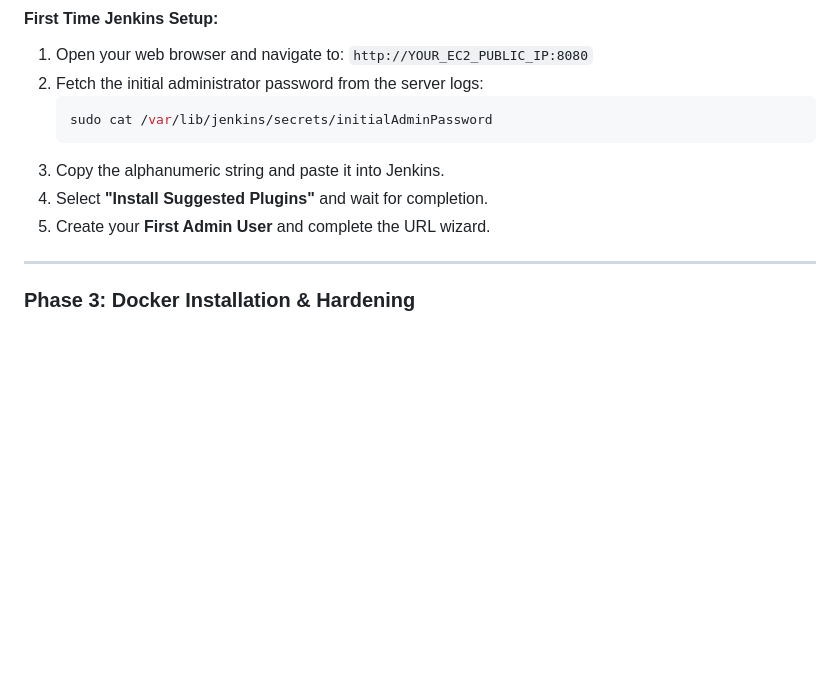
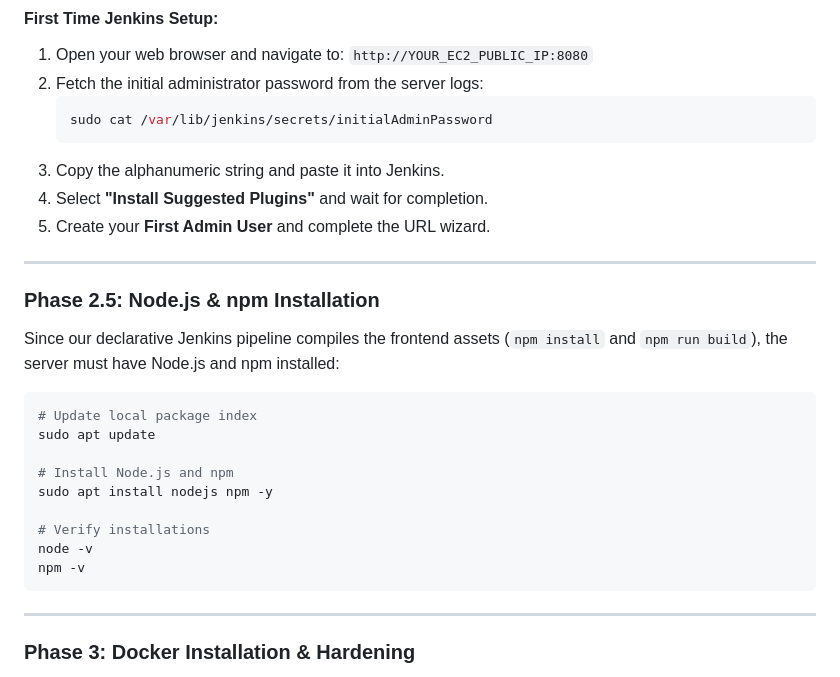
Before and after one commit to preethamvs6/devv, a Markdown page: README.md, the part around the change. Drawn GitHub-style; blank space fills up the shorter version.

Commit message:
docs: add Node.js and npm installation steps to Phase 2.5

````diff
--- a/README.md
+++ b/README.md
@@ -144,6 +144,23 @@ sudo systemctl status jenkins --no-pager
 3. Copy the alphanumeric string and paste it into Jenkins.
 4. Select **"Install Suggested Plugins"** and wait for completion.
 5. Create your **First Admin User** and complete the URL wizard.
+
+---
+
+### Phase 2.5: Node.js & npm Installation
+Since our declarative Jenkins pipeline compiles the frontend assets (`npm install` and `npm run build`), the server must have Node.js and npm installed:
+
+```bash
+# Update local package index
+sudo apt update
+
+# Install Node.js and npm
+sudo apt install nodejs npm -y
+
+# Verify installations
+node -v
+npm -v
+```
 
 ---
 
````
